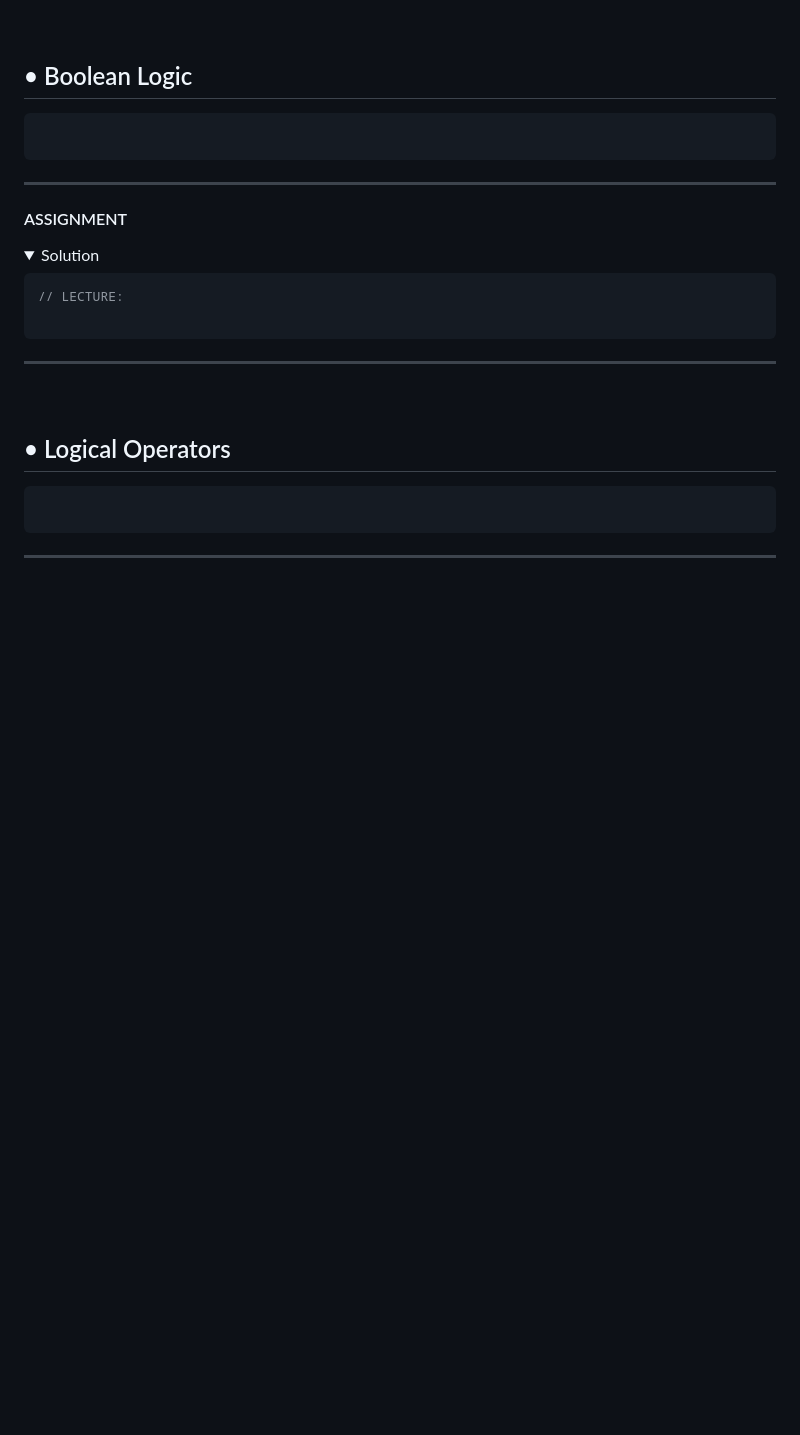
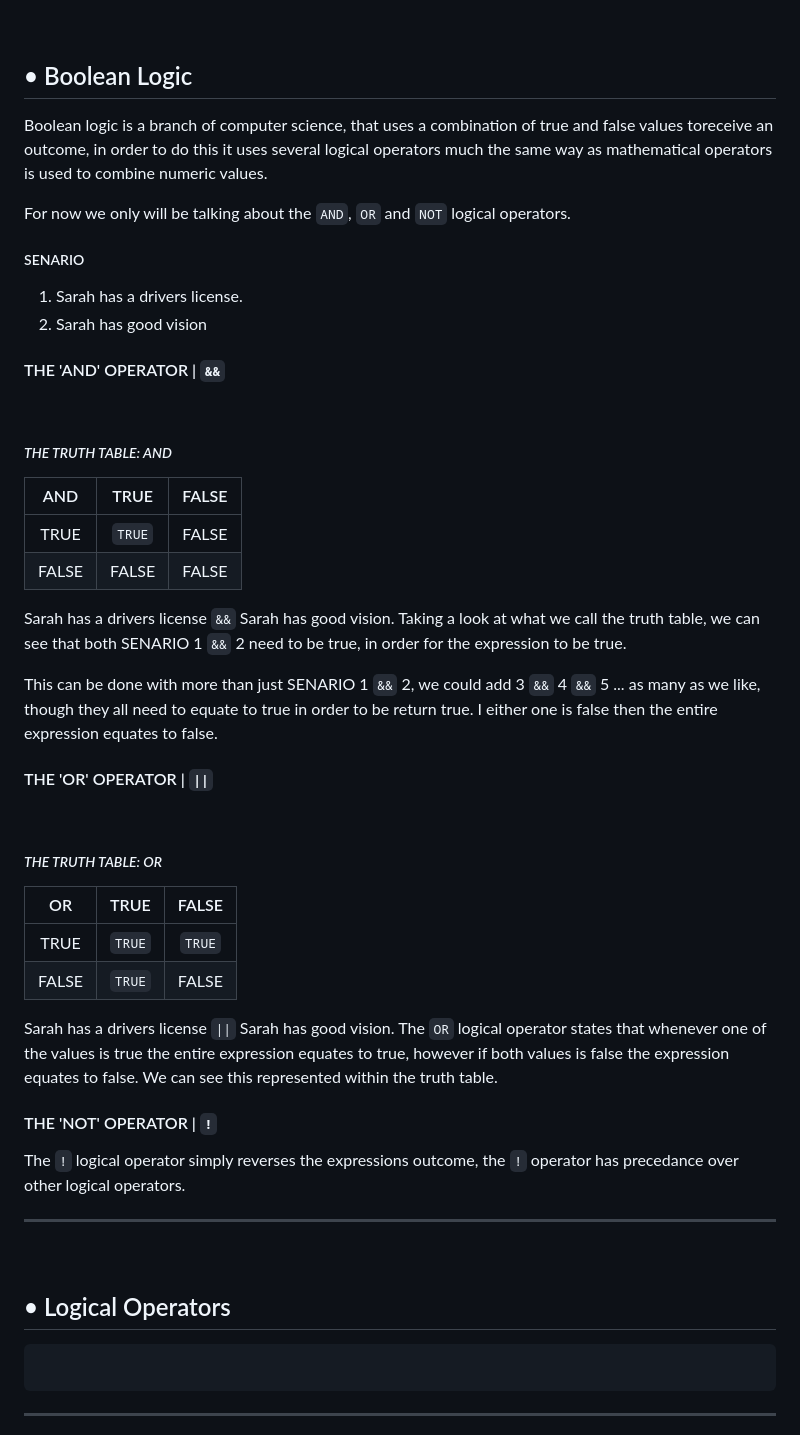
Before and after one commit to awcoetzer/javascript-studies, a Markdown page: module-2/MODULE-2.md, the part around the change. Drawn GitHub-style; folded sections open; blank space fills up the shorter version.

Commit message:
docs: aadd lesson notes on Boolean Logic

````diff
--- a/module-2/MODULE-2.md
+++ b/module-2/MODULE-2.md
@@ -538,22 +538,46 @@ There is also the different equality operator, again it has both the loose and s
 <br>
 
 ## • Boolean Logic
-```javascript
 
-```
----
+Boolean logic is a branch of computer science, that uses a combination of true and false values toreceive an outcome, in order to do this it uses several logical operators much the same way as mathematical operators is  used to combine numeric values.
 
-#### ASSIGNMENT
+For now we only will be talking about the `AND`, `OR` and `NOT` logical operators.
 
+##### SENARIO
+  1. Sarah has a drivers license.
+  2. Sarah has good vision
 
-<details>
-  <summary>Solution</summary>
+#### THE 'AND' OPERATOR | `&&`
 
-  ```javascript
-  // LECTURE:
+<br>
 
-  ```
-</details>
+##### _THE TRUTH TABLE: AND_
+
+|AND    |TRUE   |FALSE  |
+|:---:  |:---:  |:---:  |
+|TRUE   |`TRUE` |FALSE  |
+|FALSE  |FALSE  |FALSE  |
+
+Sarah has a drivers license `&&` Sarah has good vision. Taking a look at what we call the truth table, we can see that both SENARIO 1 `&&` 2 need to be true, in order for the expression to be true.
+
+This can be done with more than just SENARIO 1 `&&` 2, we could add 3 `&&` 4 `&&` 5 ... as many as we like, though they all need to equate to true in order to be return true. I either one is false then the entire expression equates to false.
+
+#### THE 'OR' OPERATOR | `||`
+
+<br>
+
+##### _THE TRUTH TABLE: OR_
+
+|OR    |TRUE   |FALSE  |
+|:---:  |:---:  |:---:  |
+|TRUE   |`TRUE` |`TRUE` |
+|FALSE  |`TRUE` |FALSE  |
+
+Sarah has a drivers license `||` Sarah has good vision. The `OR` logical operator states that whenever one of the values is true the entire expression equates to true, however if both values is false the expression equates to false. We can see this represented within the truth table.
+
+#### THE 'NOT' OPERATOR | `!`
+
+The `!` logical operator simply reverses the expressions outcome, the `!` operator has precedance over other logical operators.
 
 ---
 
````
